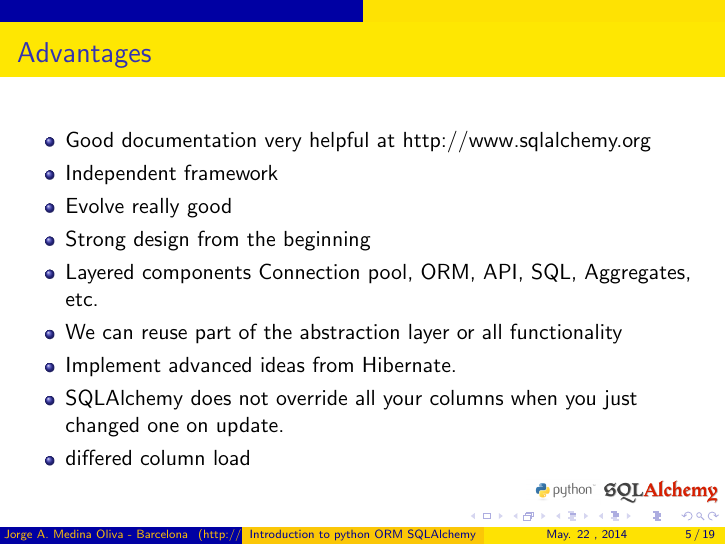
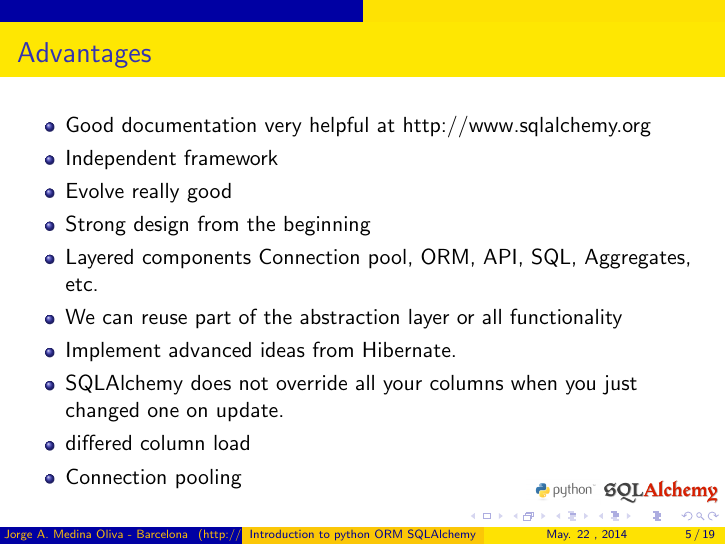
Before and after one commit to mnothic/tex-slides, LaTeX slides (sqla.tex): page 5 of 19. Compiled offline with pdfLaTeX.

Commit message:
modified:   sqla.tex

```diff
--- a/sqla.tex
+++ b/sqla.tex
@@ -70,6 +70,7 @@ This means: maps tables in a relational database directly to the object instance
 	\item Implement advanced ideas from Hibernate.
 	\item SQLAlchemy does not override all your columns when you just changed one on update.
 	\item differed column load
+	\item Connection pooling
 \end{itemize}
 \end{frame}
 
```
Also changed, not shown: sqla.pdf, 2 other files.
